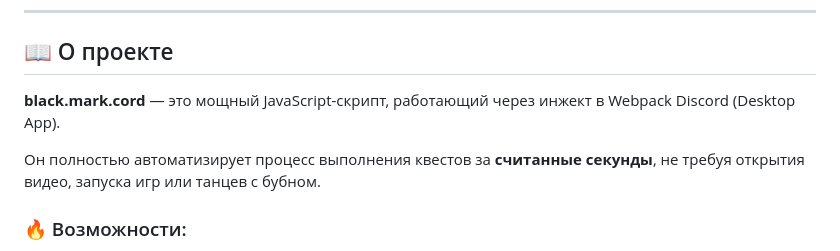
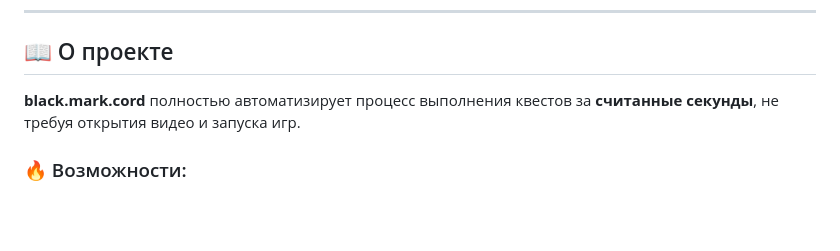
Before and after one commit to blackmarkgang/black.mark.cord, a Markdown page: README.md, the part around the change. Rendered like a GitHub page; blank space fills up the shorter version.

```diff
--- a/README.md
+++ b/README.md
@@ -10,9 +10,7 @@
 
 ## 📖 О проекте
 
-**black.mark.cord** — это мощный JavaScript-скрипт, работающий через инжект в Webpack Discord (Desktop App).
-
-Он полностью автоматизирует процесс выполнения квестов за **считанные секунды**, не требуя открытия видео, запуска игр или танцев с бубном.
+**black.mark.cord** полностью автоматизирует процесс выполнения квестов за **считанные секунды**, не требуя открытия видео и запуска игр.
 
 ### 🔥 Возможности:
 
```
